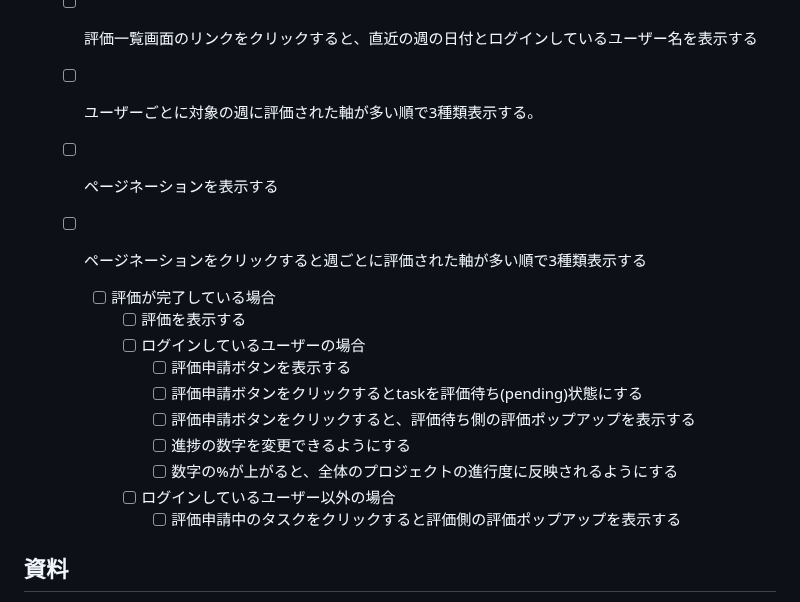
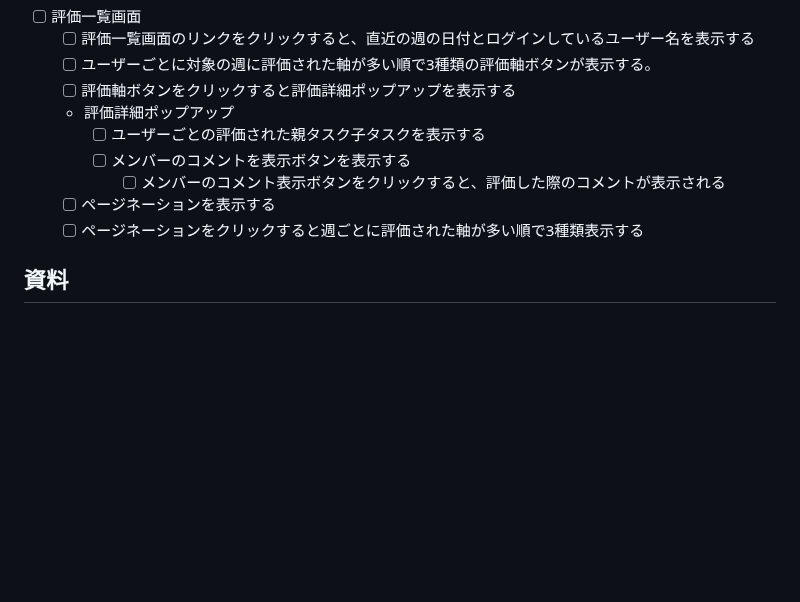
Before and after one commit to apprentice-team-3/team-weekly-report, a Markdown page: README.md, the part around the change. GitHub-like rendering; blank space fills up the shorter version.

Commit message:
評価一覧画面を3/24(日)時点のワイアーフレームと対応させました

```diff
--- a/README.md
+++ b/README.md
@@ -83,20 +83,14 @@ TEAM WEEKLY REPORTでは、一週間を通してチーム内のメンバーの
             - [ ] 入力したコメントをタスク詳細画面に反映させる
 - [ ] 評価一覧画面
     - [ ] 評価一覧画面のリンクをクリックすると、直近の週の日付とログインしているユーザー名を表示する
-    - [ ] ユーザーごとに対象の週に評価された軸が多い順で3種類表示する。
+    - [ ] ユーザーごとに対象の週に評価された軸が多い順で3種類の評価軸ボタンが表示する。
+    - [ ] 評価軸ボタンをクリックすると評価詳細ポップアップを表示する
+    - 評価詳細ポップアップ
+        - [ ] ユーザーごとの評価された親タスク子タスクを表示する
+        - [ ] メンバーのコメントを表示ボタンを表示する
+            - [ ] メンバーのコメント表示ボタンをクリックすると、評価した際のコメントが表示される
     - [ ] ページネーションを表示する
     - [ ] ページネーションをクリックすると週ごとに評価された軸が多い順で3種類表示する
-
-        - [ ] 評価が完了している場合
-            - [ ] 評価を表示する
-            - [ ] ログインしているユーザーの場合
-                - [ ] 評価申請ボタンを表示する
-                - [ ] 評価申請ボタンをクリックするとtaskを評価待ち(pending)状態にする
-                - [ ] 評価申請ボタンをクリックすると、評価待ち側の評価ポップアップを表示する
-                - [ ] 進捗の数字を変更できるようにする
-                - [ ] 数字の%が上がると、全体のプロジェクトの進行度に反映されるようにする
-            - [ ] ログインしているユーザー以外の場合
-                - [ ] 評価申請中のタスクをクリックすると評価側の評価ポップアップを表示する
 
 ## 資料
 - [日報ジェネレーターgithub](https://github.com/YNSTakeru/nippou)
```
